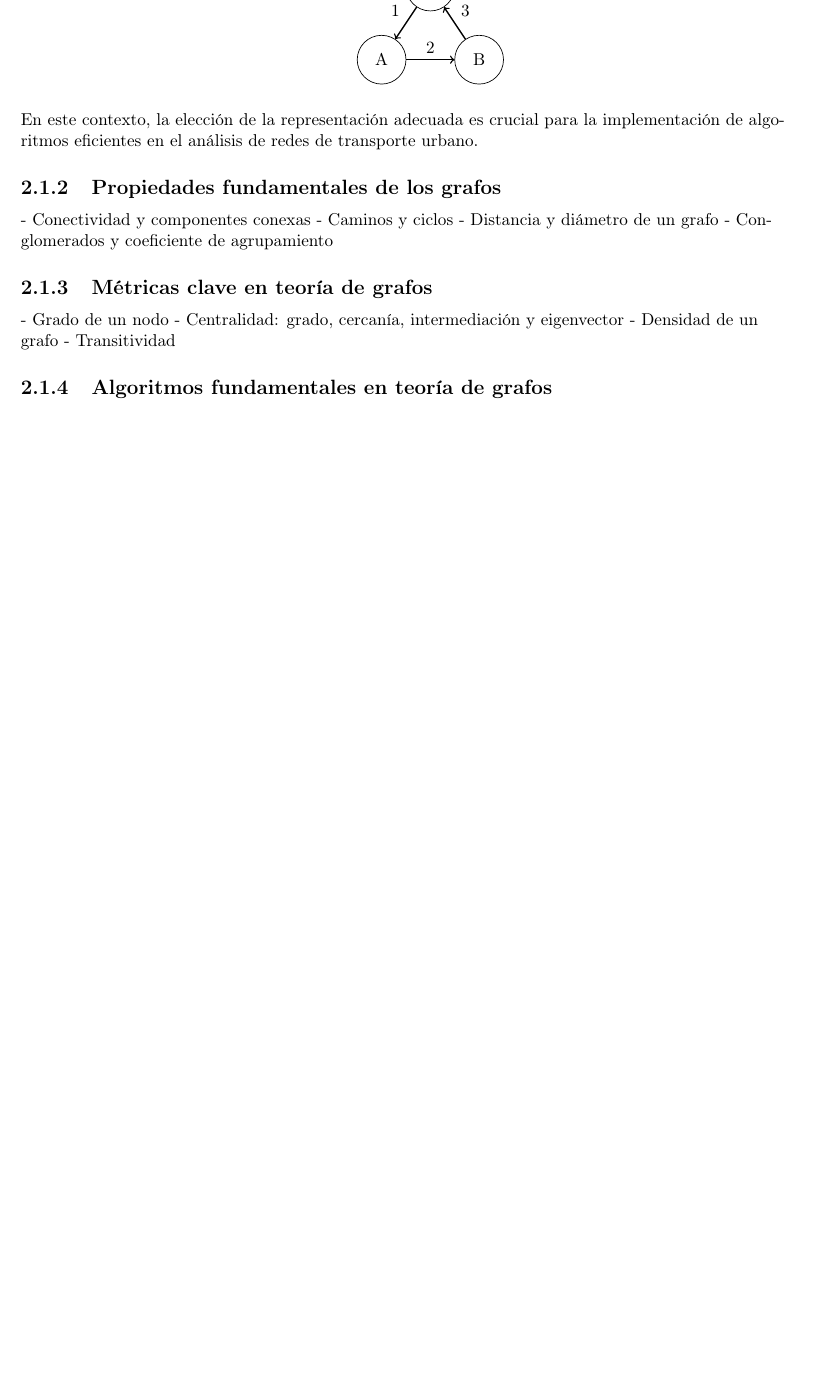
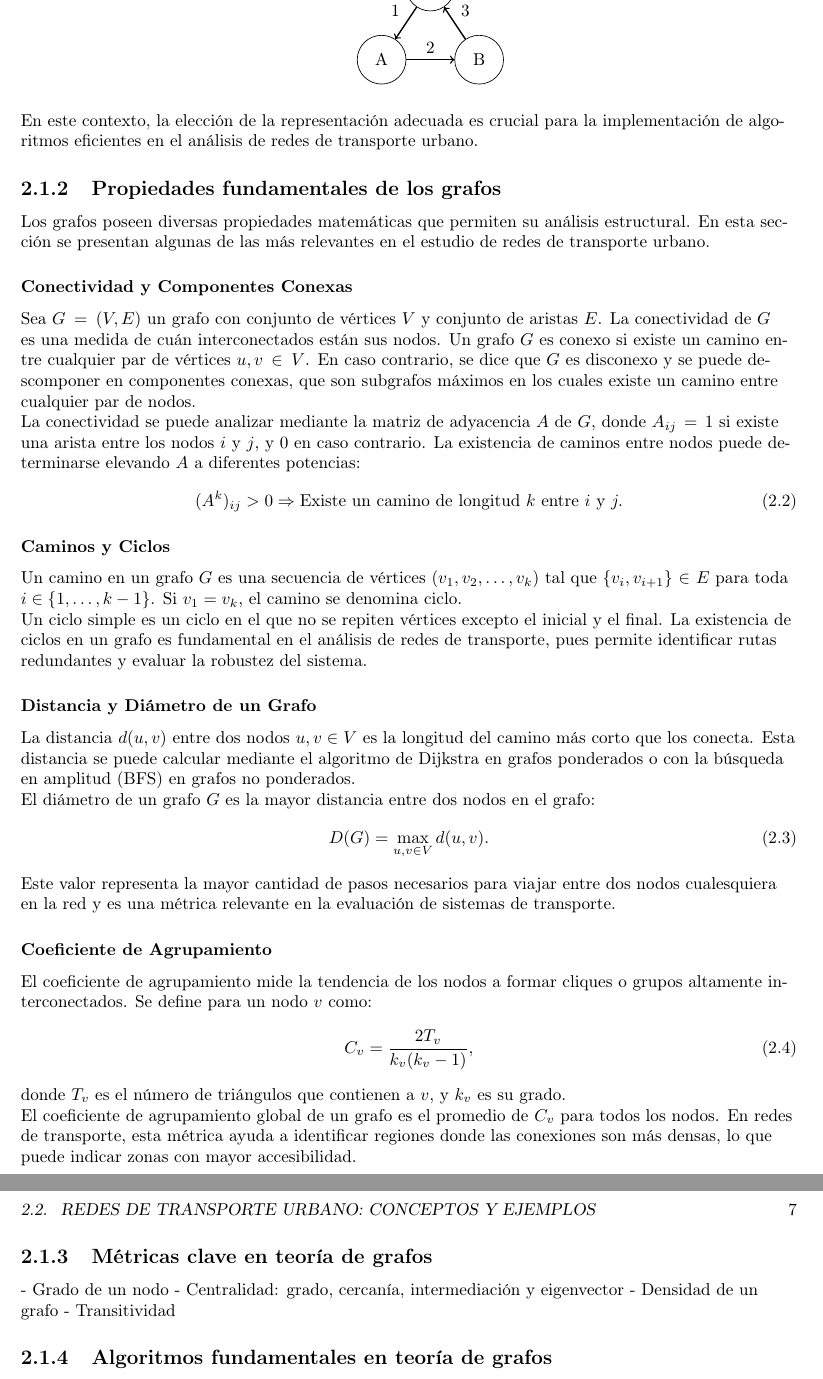
Before and after one commit to Betancourt1/tesis, a LaTeX thesis (Latex/Tesis/main.tex): part of page 6 of 13 before the commit and two parts of pages 6 and 7 of 14 after it, the two joined at a grey line, cut so that both start at the same text, the shorter picture padded with empty space. Compiled offline with pdfLaTeX.

Commit message:
txs auto checkin

```diff
--- a/Latex/Tesis/main.tex
+++ b/Latex/Tesis/main.tex
@@ -132,10 +132,44 @@
 
 
 		\subsection{Propiedades fundamentales de los grafos}
-		- Conectividad y componentes conexas
-		- Caminos y ciclos
-		- Distancia y diámetro de un grafo
-		- Conglomerados y coeficiente de agrupamiento
+			Los grafos poseen diversas propiedades matemáticas que permiten su análisis estructural. En esta sección se presentan algunas de las más relevantes en el estudio de redes de transporte urbano.
+
+			\subsubsection{Conectividad y Componentes Conexas}
+
+			Sea $G = (V, E)$ un grafo con conjunto de vértices $V$ y conjunto de aristas $E$. La conectividad de $G$ es una medida de cuán interconectados están sus nodos. Un grafo $G$ es conexo si existe un camino entre cualquier par de vértices $u, v \in V$. En caso contrario, se dice que $G$ es disconexo y se puede descomponer en componentes conexas, que son subgrafos máximos en los cuales existe un camino entre cualquier par de nodos.
+
+			La conectividad se puede analizar mediante la matriz de adyacencia $A$ de $G$, donde $A_{ij} = 1$ si existe una arista entre los nodos $i$ y $j$, y $0$ en caso contrario. La existencia de caminos entre nodos puede determinarse elevando $A$ a diferentes potencias:
+			\begin{equation}
+				(A^k)_{ij} > 0 \Rightarrow \text{Existe un camino de longitud } k \text{ entre } i \text{ y } j.
+			\end{equation}
+
+			\subsubsection{Caminos y Ciclos}
+
+			Un camino en un grafo $G$ es una secuencia de vértices $(v_1, v_2, \dots, v_k)$ tal que $\{v_i, v_{i+1}\} \in E$ para toda $i \in \{1, \dots, k-1\}$. Si $v_1 = v_k$, el camino se denomina ciclo.
+
+			Un ciclo simple es un ciclo en el que no se repiten vértices excepto el inicial y el final. La existencia de ciclos en un grafo es fundamental en el análisis de redes de transporte, pues permite identificar rutas redundantes y evaluar la robustez del sistema.
+
+			\subsubsection{Distancia y Diámetro de un Grafo}
+
+			La distancia $d(u, v)$ entre dos nodos $u, v \in V$ es la longitud del camino más corto que los conecta. Esta distancia se puede calcular mediante el algoritmo de Dijkstra en grafos ponderados o con la búsqueda en amplitud (BFS) en grafos no ponderados.
+
+			El diámetro de un grafo $G$ es la mayor distancia entre dos nodos en el grafo:
+			\begin{equation}
+				D(G) = \max_{u,v \in V} d(u, v).
+			\end{equation}
+
+			Este valor representa la mayor cantidad de pasos necesarios para viajar entre dos nodos cualesquiera en la red y es una métrica relevante en la evaluación de sistemas de transporte.
+
+			\subsubsection{Coeficiente de Agrupamiento}
+
+			El coeficiente de agrupamiento mide la tendencia de los nodos a formar cliques o grupos altamente interconectados. Se define para un nodo $v$ como:
+			\begin{equation}
+				C_v = \frac{2T_v}{k_v (k_v - 1)},
+			\end{equation}
+			donde $T_v$ es el número de triángulos que contienen a $v$, y $k_v$ es su grado.
+
+			El coeficiente de agrupamiento global de un grafo es el promedio de $C_v$ para todos los nodos. En redes de transporte, esta métrica ayuda a identificar regiones donde las conexiones son más densas, lo que puede indicar zonas con mayor accesibilidad.
+
 
 		\subsection{Métricas clave en teoría de grafos}
 		- Grado de un nodo
```
